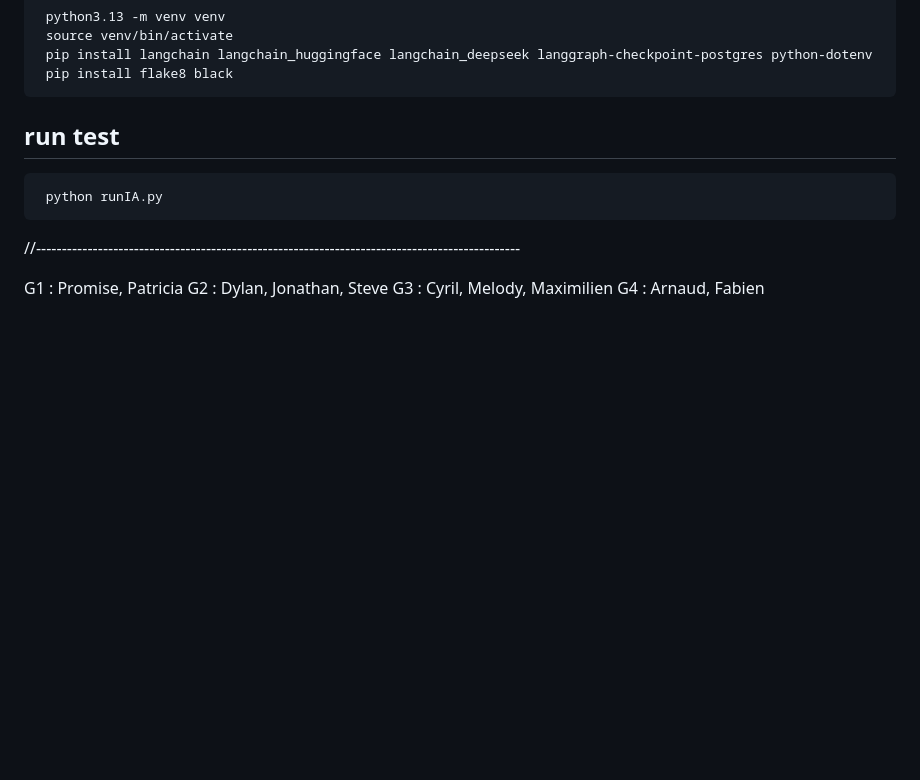
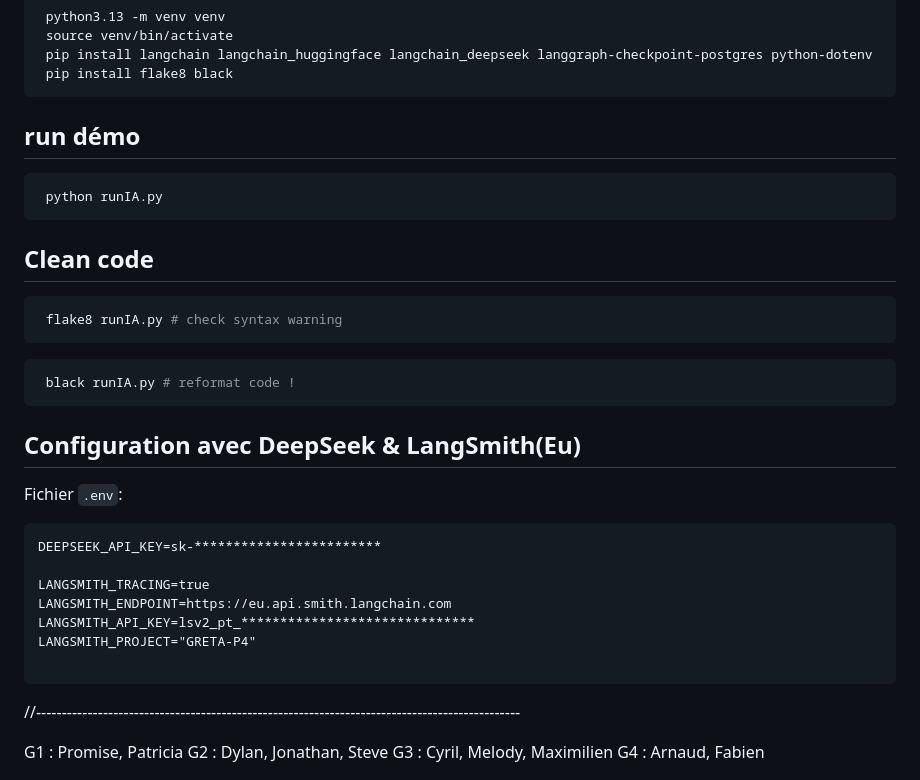
Before and after one commit to data-IA-2024/goudot-immo, a Markdown page: README.md, the part around the change. GitHub-like rendering; blank space fills up the shorter version.

Commit message:
UPD README (2)

````diff
--- a/README.md
+++ b/README.md
@@ -18,9 +18,30 @@ HugginFace, model meta-llama/Meta-Llama-3-8B-Instruct
  pip install flake8 black
 ```
 
-## run test
+## run démo
 ```bash
  python runIA.py
+```
+
+## Clean code
+```bash
+ flake8 runIA.py # check syntax warning
+```
+
+```bash
+ black runIA.py # reformat code !
+```
+
+## Configuration avec DeepSeek & LangSmith(Eu)
+Fichier `.env`:
+```text
+DEEPSEEK_API_KEY=sk-************************
+
+LANGSMITH_TRACING=true
+LANGSMITH_ENDPOINT=https://eu.api.smith.langchain.com
+LANGSMITH_API_KEY=lsv2_pt_******************************
+LANGSMITH_PROJECT="GRETA-P4"
+
 ```
 
 //----------------------------------------------------------------------------------------------
````
